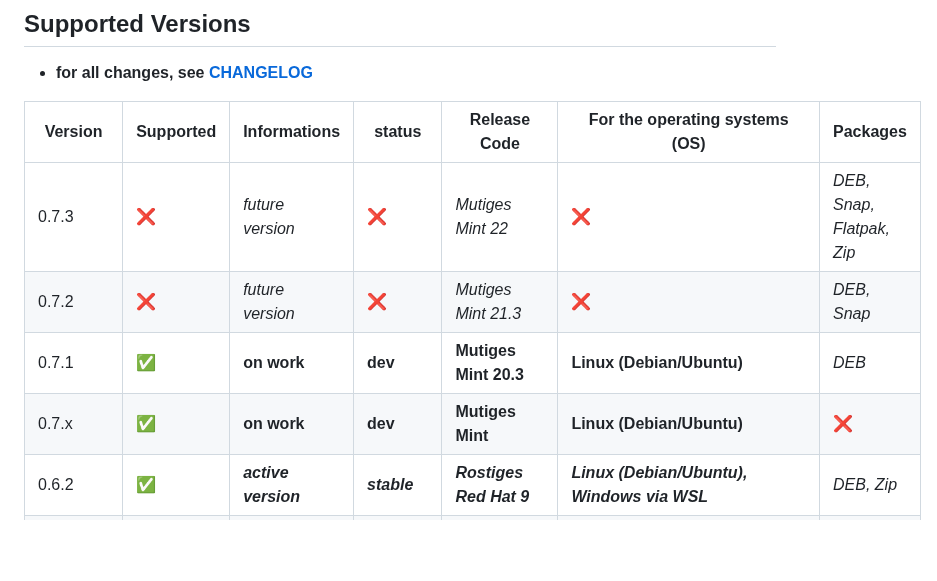
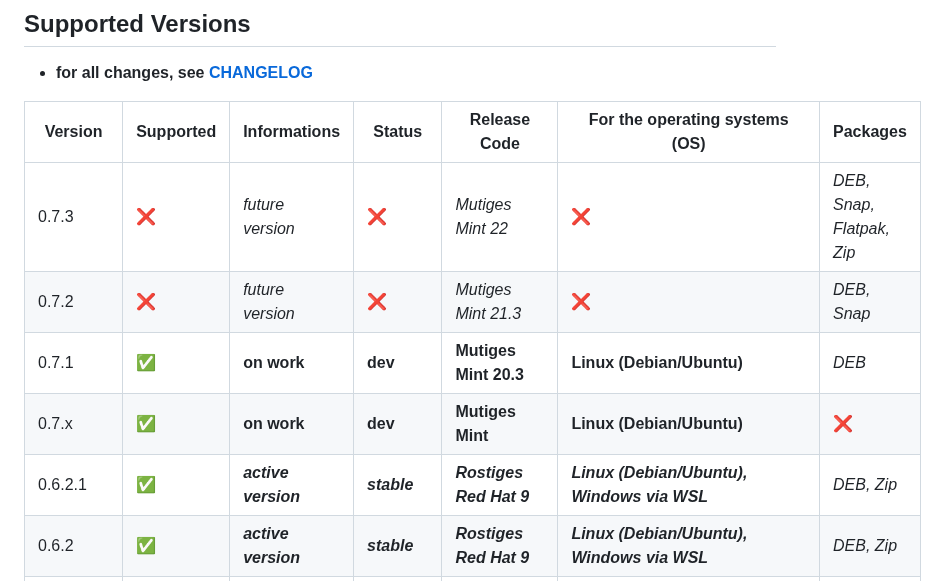
Before and after one commit to NachtsternBuild/fastboot-assistant, a Markdown page: SECURITY.md, the part around the change. Drawn GitHub-style; blank space fills up the shorter version.

```diff
--- a/SECURITY.md
+++ b/SECURITY.md
@@ -17,12 +17,13 @@
 ## Supported Versions
 - **for all changes, see [CHANGELOG](https://github.com/NachtsternBuild/fastboot-assistant/tree/main/CHANGELOG)**
 
-| Version     | Supported          | Informations                 | status            | Release Code                 | For the operating systems (OS)                             | Packages                   |
+| Version     | Supported          | Informations                 | Status            | Release Code                 | For the operating systems (OS)                             | Packages                   |
 | ----------- | ------------------ | ---------------------------- | ----------------- | ---------------------------- | ---------------------------------------------------------- | -------------------------- |
 | 0.7.3       | :x:                | *future version*             | :x:               | *Mutiges Mint 22*            | :x:                                                        | *DEB, Snap, Flatpak, Zip*  |
 | 0.7.2       | :x:                | *future version*             | :x:               | *Mutiges Mint 21.3*          | :x:                                                        | *DEB, Snap*                |
 | 0.7.1       | :white_check_mark: | **on work**                  | **dev**           | **Mutiges Mint 20.3**        | **Linux (Debian/Ubuntu)**                                  | *DEB*                      |
 | 0.7.x       | :white_check_mark: | **on work**                  | **dev**           | **Mutiges Mint**             | **Linux (Debian/Ubuntu)**                                  | :x:                        |
+| 0.6.2.1     | :white_check_mark: | ***active version***         | ***stable***      | ***Rostiges Red Hat 9***     | ***Linux (Debian/Ubuntu), Windows via WSL***               | *DEB, Zip*                 |
 | 0.6.2       | :white_check_mark: | ***active version***         | ***stable***      | ***Rostiges Red Hat 9***     | ***Linux (Debian/Ubuntu), Windows via WSL***               | *DEB, Zip*                 |
 | 0.6.2       | :x:, no longer     | *active version*             | *beta*            | *Rostiges Red Hat 9*         | *Linux (Fedora/RHEL)*                                      | *RPM*                      |
 | 0.6.2.dev   | :x:                | *build this from source*     | *dev*             | *Rostiges Red Hat 8*         | *Linux (Debian/Ubuntu)*                                    | :x:                        |
```
